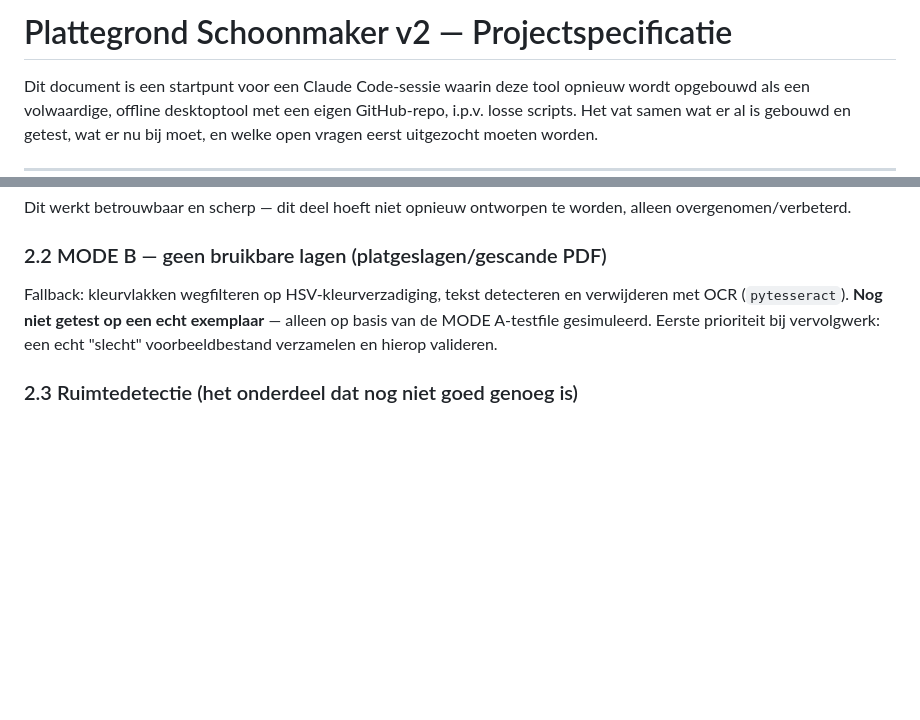
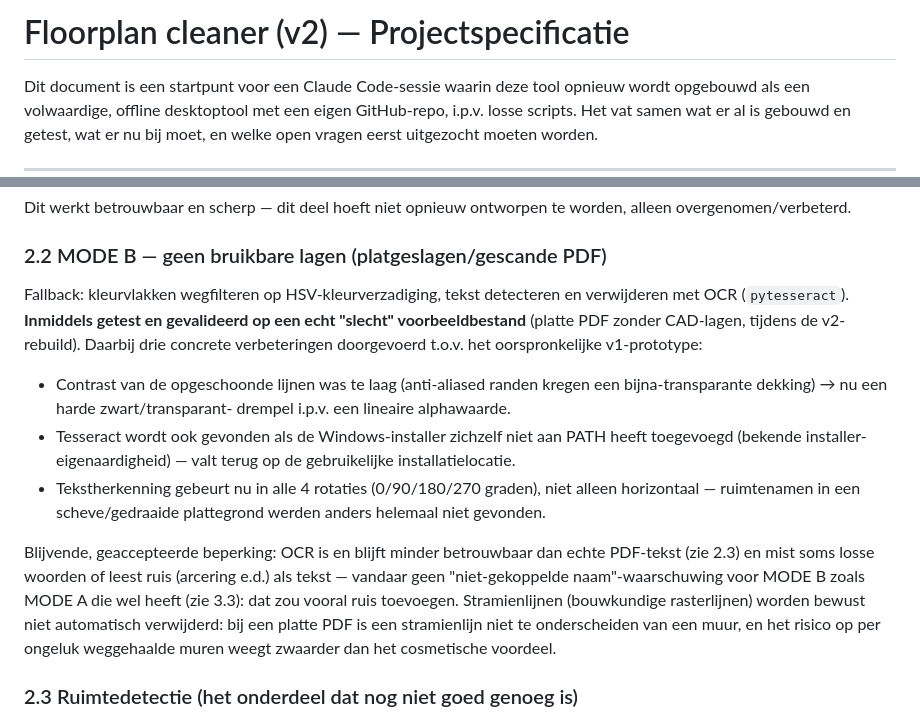
Before and after one commit to marcovanhout/Floorplan-Cleaner, a Markdown page: PROJECT_SPEC.md, 2 parts joined by grey strips. Rendered like a GitHub page; blank space fills up the shorter version.

Commit message:
Werk PROJECT_SPEC.md bij: app-naam en MODE B-status
- Titel gebruikte nog de oude projectnaam "Plattegrond Schoonmaker v2"
  van vóór de hernoeming naar "Floorplan cleaner".
- Sectie 2.2 zei nog "nog niet getest op een echt exemplaar" met
  validatie als actiepunt - dat is deze sessie juist gedaan (contrast-
  fix, Tesseract-fallback, multi-rotatie-OCR); vervangen door een
  samenvatting van wat er is gevonden en bewust niet aangepakt.

```diff
--- a/PROJECT_SPEC.md
+++ b/PROJECT_SPEC.md
@@ -1,4 +1,4 @@
-# Plattegrond Schoonmaker v2 — Projectspecificatie
+# Floorplan cleaner (v2) — Projectspecificatie
 
 Dit document is een startpunt voor een Claude Code-sessie waarin deze tool
 opnieuw wordt opgebouwd als een volwaardige, offline desktoptool met een
@@ -62,10 +62,28 @@ te worden, alleen overgenomen/verbeterd.
 ### 2.2 MODE B — geen bruikbare lagen (platgeslagen/gescande PDF)
 
 Fallback: kleurvlakken wegfilteren op HSV-kleurverzadiging, tekst
-detecteren en verwijderen met OCR (`pytesseract`). **Nog niet getest op
-een echt exemplaar** — alleen op basis van de MODE A-testfile
-gesimuleerd. Eerste prioriteit bij vervolgwerk: een echt "slecht"
-voorbeeldbestand verzamelen en hierop valideren.
+detecteren en verwijderen met OCR (`pytesseract`). **Inmiddels getest en
+gevalideerd op een echt "slecht" voorbeeldbestand** (platte PDF zonder
+CAD-lagen, tijdens de v2-rebuild). Daarbij drie concrete verbeteringen
+doorgevoerd t.o.v. het oorspronkelijke v1-prototype:
+- Contrast van de opgeschoonde lijnen was te laag (anti-aliased randen
+  kregen een bijna-transparante dekking) → nu een harde zwart/transparant-
+  drempel i.p.v. een lineaire alphawaarde.
+- Tesseract wordt ook gevonden als de Windows-installer zichzelf niet aan
+  PATH heeft toegevoegd (bekende installer-eigenaardigheid) — valt terug op
+  de gebruikelijke installatielocatie.
+- Tekstherkenning gebeurt nu in alle 4 rotaties (0/90/180/270 graden),
+  niet alleen horizontaal — ruimtenamen in een scheve/gedraaide plattegrond
+  werden anders helemaal niet gevonden.
+
+Blijvende, geaccepteerde beperking: OCR is en blijft minder betrouwbaar dan
+echte PDF-tekst (zie 2.3) en mist soms losse woorden of leest ruis
+(arcering e.d.) als tekst — vandaar geen "niet-gekoppelde naam"-waarschuwing
+voor MODE B zoals MODE A die wel heeft (zie 3.3): dat zou vooral ruis
+toevoegen. Stramienlijnen (bouwkundige rasterlijnen) worden bewust niet
+automatisch verwijderd: bij een platte PDF is een stramienlijn niet te
+onderscheiden van een muur, en het risico op per ongeluk weggehaalde muren
+weegt zwaarder dan het cosmetische voordeel.
 
 ### 2.3 Ruimtedetectie (het onderdeel dat nog niet goed genoeg is)
 
```
